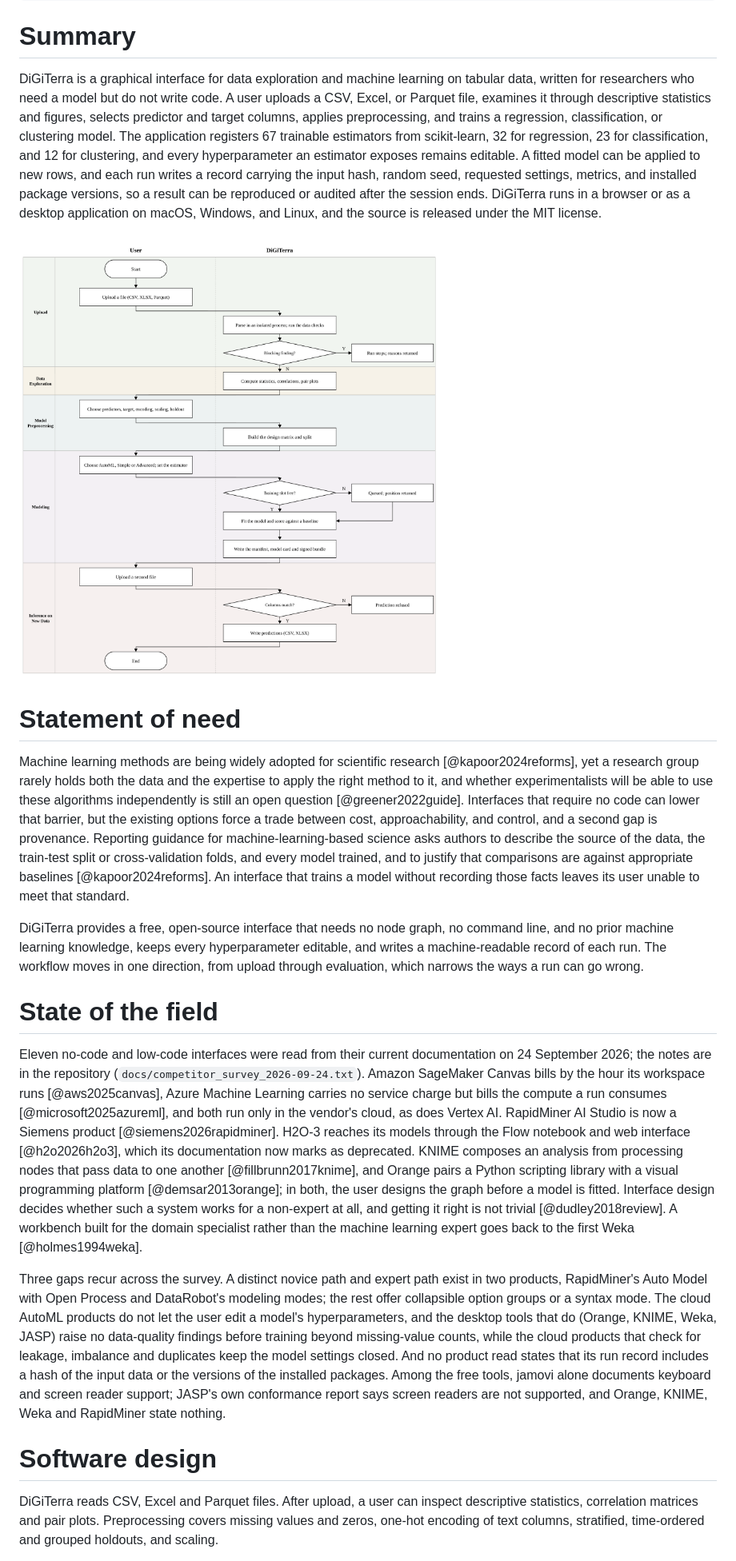
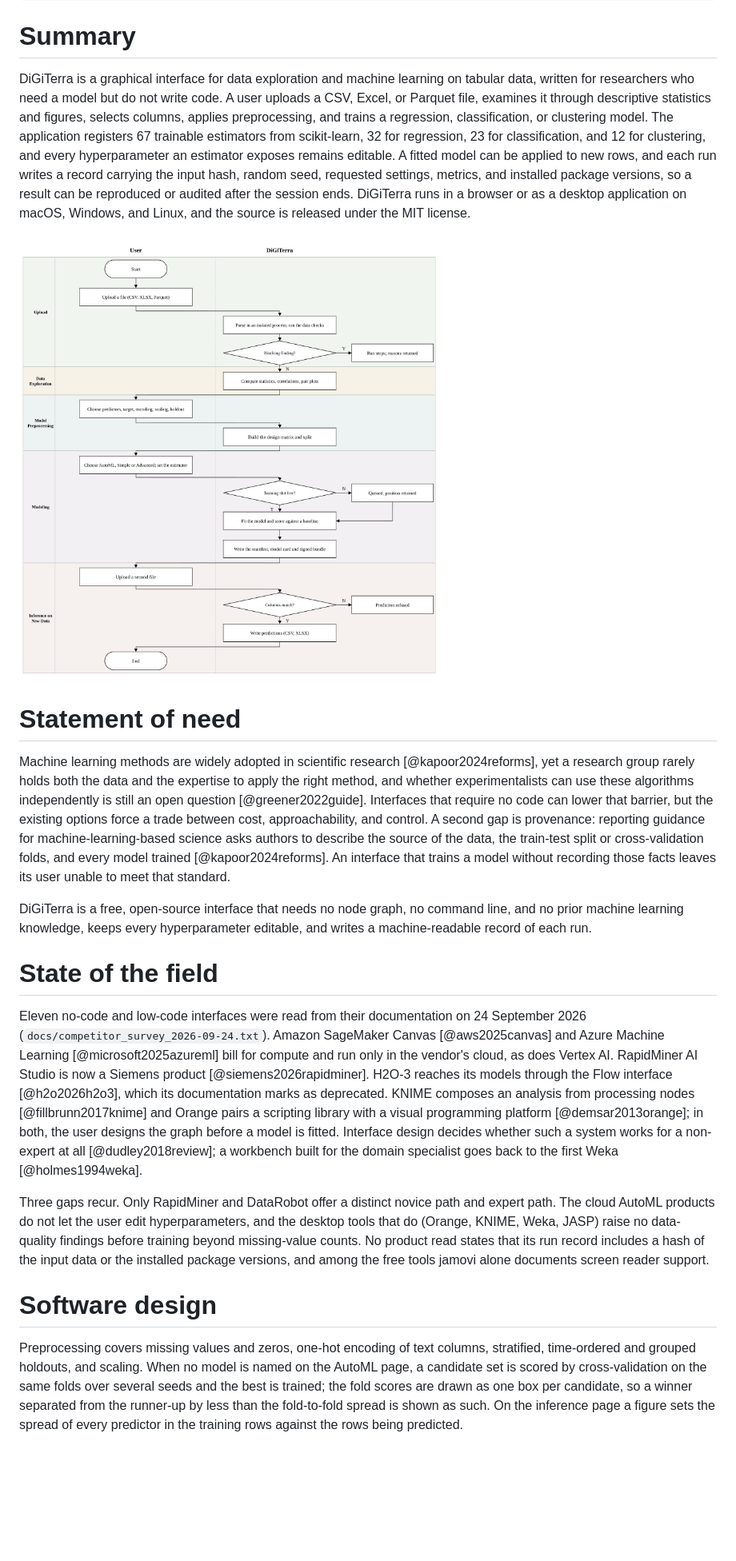
Before and after one commit to rowanterra/DiGiTerra, a Markdown page: paper/paper.md, the part around one of its changes. Shown at 80% size. Rendered like a GitHub page; blank space fills up the shorter version.

Commit message:
Trim paper.md to the JOSS word band (body 1,725 words, 28 references unchanged)

```diff
--- a/paper/paper.md
+++ b/paper/paper.md
@@ -37,23 +37,23 @@ bibliography: paper.bib
 
 # Summary
 
-DiGiTerra is a graphical interface for data exploration and machine learning on tabular data, written for researchers who need a model but do not write code. A user uploads a CSV, Excel, or Parquet file, examines it through descriptive statistics and figures, selects predictor and target columns, applies preprocessing, and trains a regression, classification, or clustering model. The application registers 67 trainable estimators from scikit-learn, 32 for regression, 23 for classification, and 12 for clustering, and every hyperparameter an estimator exposes remains editable. A fitted model can be applied to new rows, and each run writes a record carrying the input hash, random seed, requested settings, metrics, and installed package versions, so a result can be reproduced or audited after the session ends. DiGiTerra runs in a browser or as a desktop application on macOS, Windows, and Linux, and the source is released under the MIT license.
+DiGiTerra is a graphical interface for data exploration and machine learning on tabular data, written for researchers who need a model but do not write code. A user uploads a CSV, Excel, or Parquet file, examines it through descriptive statistics and figures, selects columns, applies preprocessing, and trains a regression, classification, or clustering model. The application registers 67 trainable estimators from scikit-learn, 32 for regression, 23 for classification, and 12 for clustering, and every hyperparameter an estimator exposes remains editable. A fitted model can be applied to new rows, and each run writes a record carrying the input hash, random seed, requested settings, metrics, and installed package versions, so a result can be reproduced or audited after the session ends. DiGiTerra runs in a browser or as a desktop application on macOS, Windows, and Linux, and the source is released under the MIT license.
 
-![One DiGiTerra run. The left lane is what the user does and the right lane is what the application does; the band behind each group of steps marks the page of the interface it belongs to. Rectangles are steps and diamonds are decisions. A blocking data check stops the run before a model is fitted, a run with no free training slot is queued rather than refused, and a prediction file whose columns do not match the training columns is refused.](DiGiTerra_Figure1.png)
+![One DiGiTerra run. The left lane is what the user does, the right lane is what the application does, and the band behind each group of steps marks the page it belongs to. A blocking data check stops the run before a model is fitted.](DiGiTerra_Figure1.png)
 
 # Statement of need
 
-Machine learning methods are being widely adopted for scientific research [@kapoor2024reforms], yet a research group rarely holds both the data and the expertise to apply the right method to it, and whether experimentalists will be able to use these algorithms independently is still an open question [@greener2022guide]. Interfaces that require no code can lower that barrier, but the existing options force a trade between cost, approachability, and control, and a second gap is provenance. Reporting guidance for machine-learning-based science asks authors to describe the source of the data, the train-test split or cross-validation folds, and every model trained, and to justify that comparisons are against appropriate baselines [@kapoor2024reforms]. An interface that trains a model without recording those facts leaves its user unable to meet that standard.
+Machine learning methods are widely adopted in scientific research [@kapoor2024reforms], yet a research group rarely holds both the data and the expertise to apply the right method, and whether experimentalists can use these algorithms independently is still an open question [@greener2022guide]. Interfaces that require no code can lower that barrier, but the existing options force a trade between cost, approachability, and control. A second gap is provenance: reporting guidance for machine-learning-based science asks authors to describe the source of the data, the train-test split or cross-validation folds, and every model trained [@kapoor2024reforms]. An interface that trains a model without recording those facts leaves its user unable to meet that standard.
 
-DiGiTerra provides a free, open-source interface that needs no node graph, no command line, and no prior machine learning knowledge, keeps every hyperparameter editable, and writes a machine-readable record of each run. The workflow moves in one direction, from upload through evaluation, which narrows the ways a run can go wrong.
+DiGiTerra is a free, open-source interface that needs no node graph, no command line, and no prior machine learning knowledge, keeps every hyperparameter editable, and writes a machine-readable record of each run.
 
 # State of the field
 
-Eleven no-code and low-code interfaces were read from their current documentation on 24 September 2026; the notes are in the repository (`docs/competitor_survey_2026-09-24.txt`). Amazon SageMaker Canvas bills by the hour its workspace runs [@aws2025canvas], Azure Machine Learning carries no service charge but bills the compute a run consumes [@microsoft2025azureml], and both run only in the vendor's cloud, as does Vertex AI. RapidMiner AI Studio is now a Siemens product [@siemens2026rapidminer]. H2O-3 reaches its models through the Flow notebook and web interface [@h2o2026h2o3], which its documentation now marks as deprecated. KNIME composes an analysis from processing nodes that pass data to one another [@fillbrunn2017knime], and Orange pairs a Python scripting library with a visual programming platform [@demsar2013orange]; in both, the user designs the graph before a model is fitted. Interface design decides whether such a system works for a non-expert at all, and getting it right is not trivial [@dudley2018review]. A workbench built for the domain specialist rather than the machine learning expert goes back to the first Weka [@holmes1994weka].
+Eleven no-code and low-code interfaces were read from their documentation on 24 September 2026 (`docs/competitor_survey_2026-09-24.txt`). Amazon SageMaker Canvas [@aws2025canvas] and Azure Machine Learning [@microsoft2025azureml] bill for compute and run only in the vendor's cloud, as does Vertex AI. RapidMiner AI Studio is now a Siemens product [@siemens2026rapidminer]. H2O-3 reaches its models through the Flow interface [@h2o2026h2o3], which its documentation marks as deprecated. KNIME composes an analysis from processing nodes [@fillbrunn2017knime] and Orange pairs a scripting library with a visual programming platform [@demsar2013orange]; in both, the user designs the graph before a model is fitted. Interface design decides whether such a system works for a non-expert at all [@dudley2018review]; a workbench built for the domain specialist goes back to the first Weka [@holmes1994weka].
 
-Three gaps recur across the survey. A distinct novice path and expert path exist in two products, RapidMiner's Auto Model with Open Process and DataRobot's modeling modes; the rest offer collapsible option groups or a syntax mode. The cloud AutoML products do not let the user edit a model's hyperparameters, and the desktop tools that do (Orange, KNIME, Weka, JASP) raise no data-quality findings before training beyond missing-value counts, while the cloud products that check for leakage, imbalance and duplicates keep the model settings closed. And no product read states that its run record includes a hash of the input data or the versions of the installed packages. Among the free tools, jamovi alone documents keyboard and screen reader support; JASP's own conformance report says screen readers are not supported, and Orange, KNIME, Weka and RapidMiner state nothing.
+Three gaps recur. Only RapidMiner and DataRobot offer a distinct novice path and expert path. The cloud AutoML products do not let the user edit hyperparameters, and the desktop tools that do (Orange, KNIME, Weka, JASP) raise no data-quality findings before training beyond missing-value counts. No product read states that its run record includes a hash of the input data or the installed package versions, and among the free tools jamovi alone documents screen reader support.
 
 # Software design
 
-DiGiTerra reads CSV, Excel and Parquet files. After upload, a user can inspect descriptive statistics, correlation matrices and pair plots. Preprocessing covers missing values and zeros, one-hot encoding of text columns, stratified, time-ordered and grouped holdouts, and scaling.
+Preprocessing covers missing values and zeros, one-hot encoding of text columns, stratified, time-ordered and grouped holdouts, and scaling. When no model is named on the AutoML page, a candidate set is scored by cross-validation on the same folds over several seeds and the best is trained; the fold scores are drawn as one box per candidate, so a winner separated from the runner-up by less than the fold-to-fold spread is shown as such. On the inference page a figure sets the spread of every predictor in the training rows against the rows being predicted.
 
```
Also changed, not shown: other parts of paper/paper.md (+8 -10 lines).
